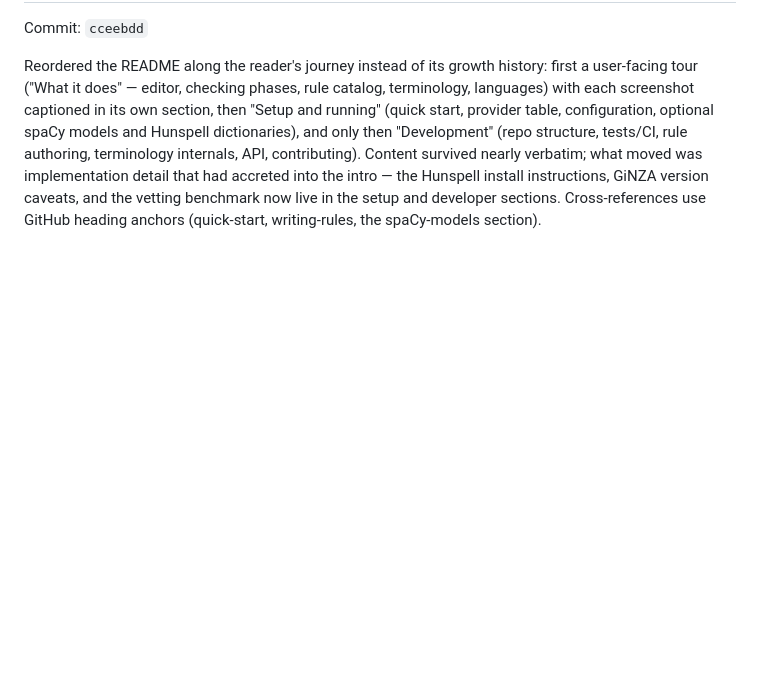
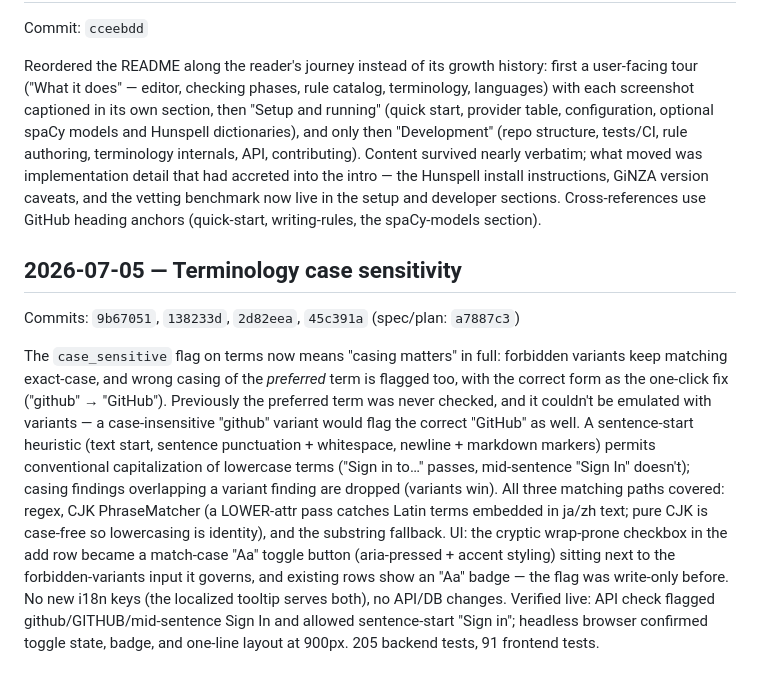
Before and after one commit to saigyo/fabulous-writing, a Markdown page: docs/LOGBOOK.md, the part around the change. Rendered like a GitHub page; blank space fills up the shorter version.

```diff
--- a/docs/LOGBOOK.md
+++ b/docs/LOGBOOK.md
@@ -362,3 +362,28 @@ accreted into the intro — the Hunspell install instructions, GiNZA
 version caveats, and the vetting benchmark now live in the setup and
 developer sections. Cross-references use GitHub heading anchors
 (quick-start, writing-rules, the spaCy-models section).
+
+## 2026-07-05 — Terminology case sensitivity
+Commits: `9b67051`, `138233d`, `2d82eea`, `45c391a` (spec/plan: `a7887c3`)
+
+The `case_sensitive` flag on terms now means "casing matters" in full:
+forbidden variants keep matching exact-case, and wrong casing of the
+*preferred* term is flagged too, with the correct form as the one-click
+fix ("github" → "GitHub"). Previously the preferred term was never
+checked, and it couldn't be emulated with variants — a case-insensitive
+"github" variant would flag the correct "GitHub" as well. A
+sentence-start heuristic (text start, sentence punctuation + whitespace,
+newline + markdown markers) permits conventional capitalization of
+lowercase terms ("Sign in to…" passes, mid-sentence "Sign In" doesn't);
+casing findings overlapping a variant finding are dropped (variants
+win). All three matching paths covered: regex, CJK PhraseMatcher (a
+LOWER-attr pass catches Latin terms embedded in ja/zh text; pure CJK is
+case-free so lowercasing is identity), and the substring fallback.
+UI: the cryptic wrap-prone checkbox in the add row became a match-case
+"Aa" toggle button (aria-pressed + accent styling) sitting next to the
+forbidden-variants input it governs, and existing rows show an "Aa"
+badge — the flag was write-only before. No new i18n keys (the localized
+tooltip serves both), no API/DB changes. Verified live: API check
+flagged github/GITHUB/mid-sentence Sign In and allowed sentence-start
+"Sign in"; headless browser confirmed toggle state, badge, and one-line
+layout at 900px. 205 backend tests, 91 frontend tests.
```
Also changed, not shown: README.md (+4 -1 lines), docs/images/editor.png, docs/images/rules.png, docs/images/terminology.png.
